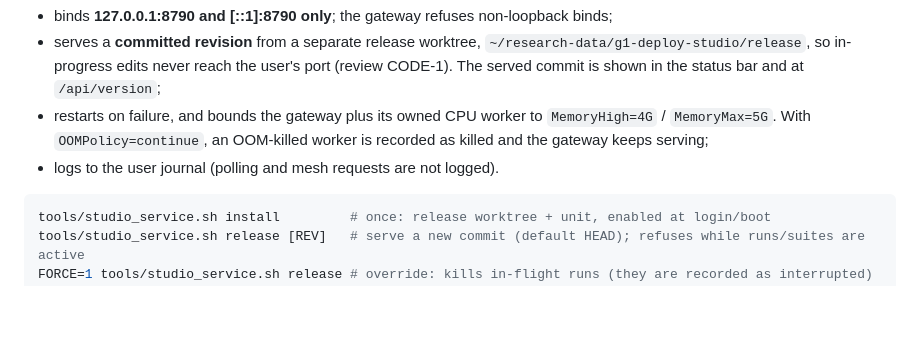
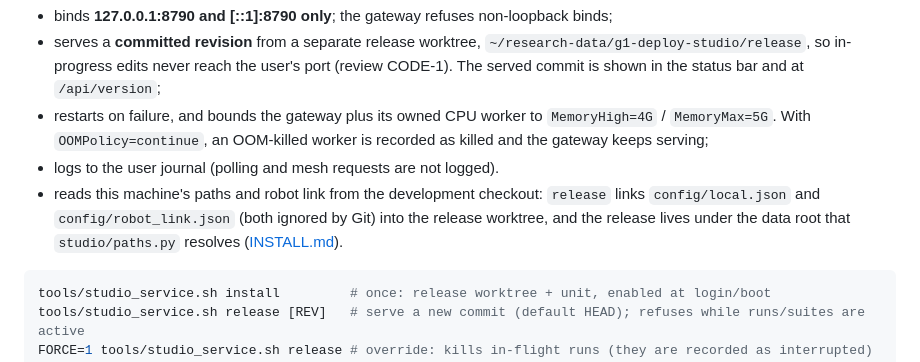
Before and after one commit to linjiw/g1-deploy-studio, a Markdown page: docs/SERVICE.md, the part around the change. GitHub-like rendering; blank space fills up the shorter version.

Commit message:
SERVICE.md: the release reads this machine's config from the development checkout
Co-Authored-By: Claude Opus 5.5 <noreply@anthropic.com>
Claude-Session: https://claude.ai/code/session_01QaVMLePy9mPjK4DwnkNoo9

````diff
--- a/docs/SERVICE.md
+++ b/docs/SERVICE.md
@@ -12,6 +12,7 @@ On 2026-10-19 nothing listened on 8790. The last log, `~/research-data/g1-deploy
 - serves a **committed revision** from a separate release worktree, `~/research-data/g1-deploy-studio/release`, so in-progress edits never reach the user's port (review CODE-1). The served commit is shown in the status bar and at `/api/version`;
 - restarts on failure, and bounds the gateway plus its owned CPU worker to `MemoryHigh=4G` / `MemoryMax=5G`. With `OOMPolicy=continue`, an OOM-killed worker is recorded as killed and the gateway keeps serving;
 - logs to the user journal (polling and mesh requests are not logged).
+- reads this machine's paths and robot link from the development checkout: `release` links `config/local.json` and `config/robot_link.json` (both ignored by Git) into the release worktree, and the release lives under the data root that `studio/paths.py` resolves ([INSTALL.md](INSTALL.md#configuration)).
 
 ```bash
 tools/studio_service.sh install         # once: release worktree + unit, enabled at login/boot
````
